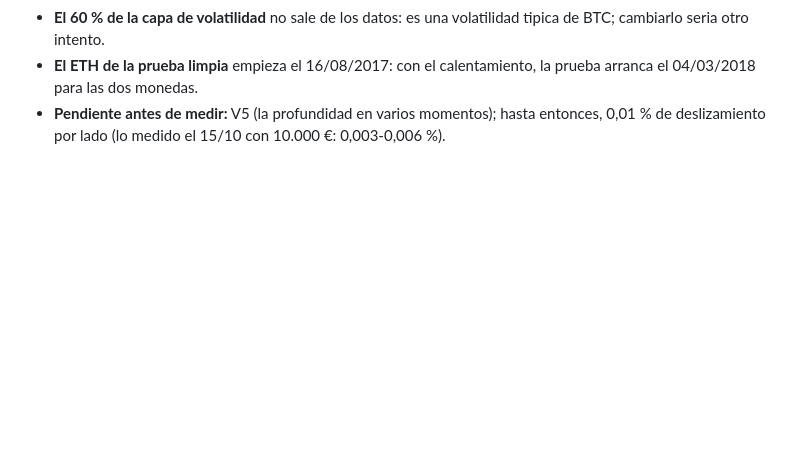
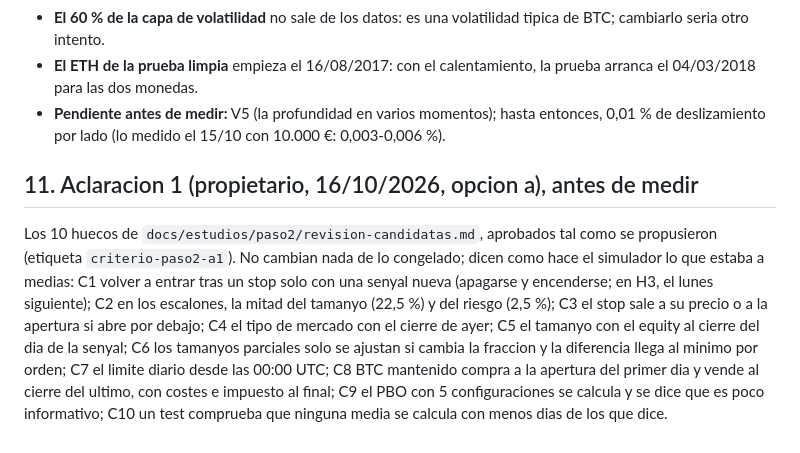
Before and after one commit to jlbou/ploutos, a Markdown page: docs/plan-estudio-paso-2.md, the part around the change. Rendered like a GitHub page; blank space fills up the shorter version.

Commit message:
estudio: aclaracion 1 del criterio (los 10 huecos de las candidatas, antes de medir)
Co-Authored-By: Claude Opus 5.5 <noreply@anthropic.com>

```diff
--- a/docs/plan-estudio-paso-2.md
+++ b/docs/plan-estudio-paso-2.md
@@ -161,3 +161,15 @@ t+1 (taker 0,20 % + el deslizamiento de V5 con 10.000 €; mientras V5 no este,
   las dos monedas.
 - **Pendiente antes de medir:** V5 (la profundidad en varios momentos); hasta entonces, 0,01 % de deslizamiento por
   lado (lo medido el 15/10 con 10.000 €: 0,003-0,006 %).
+
+## 11. Aclaracion 1 (propietario, 16/10/2026, opcion a), antes de medir
+
+Los 10 huecos de `docs/estudios/paso2/revision-candidatas.md`, aprobados tal como se propusieron (etiqueta
+`criterio-paso2-a1`). No cambian nada de lo congelado; dicen como hace el simulador lo que estaba a medias:
+C1 volver a entrar tras un stop solo con una senyal nueva (apagarse y encenderse; en H3, el lunes siguiente);
+C2 en los escalones, la mitad del tamanyo (22,5 %) y del riesgo (2,5 %); C3 el stop sale a su precio o a la apertura si
+abre por debajo; C4 el tipo de mercado con el cierre de ayer; C5 el tamanyo con el equity al cierre del dia de la
+senyal; C6 los tamanyos parciales solo se ajustan si cambia la fraccion y la diferencia llega al minimo por orden;
+C7 el limite diario desde las 00:00 UTC; C8 BTC mantenido compra a la apertura del primer dia y vende al cierre del
+ultimo, con costes e impuesto al final; C9 el PBO con 5 configuraciones se calcula y se dice que es poco informativo;
+C10 un test comprueba que ninguna media se calcula con menos dias de los que dice.
```
